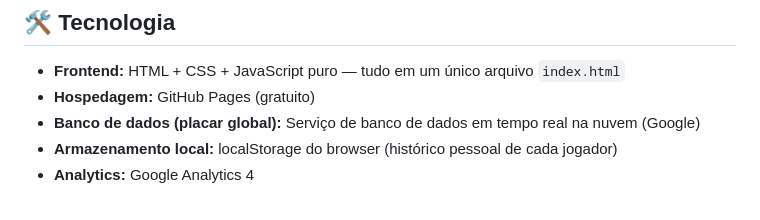
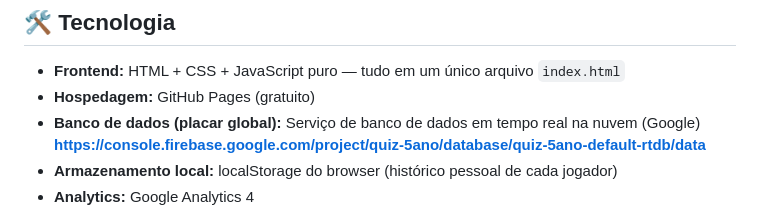
Before and after one commit to Hesketh-Lucas/quiz-5ano, a Markdown page: README.md, the part around the change. Drawn GitHub-style.

Commit message:
Add Firebase database link to README

```diff
--- a/README.md
+++ b/README.md
@@ -56,6 +56,7 @@ Este projeto nasceu de um pai que queria ajudar a filha a estudar de uma maneira
 - **Frontend:** HTML + CSS + JavaScript puro — tudo em um único arquivo `index.html`
 - **Hospedagem:** GitHub Pages (gratuito)
 - **Banco de dados (placar global):** Serviço de banco de dados em tempo real na nuvem (Google)
+    **https://console.firebase.google.com/project/quiz-5ano/database/quiz-5ano-default-rtdb/data**
 - **Armazenamento local:** localStorage do browser (histórico pessoal de cada jogador)
 - **Analytics:** Google Analytics 4
 
```
